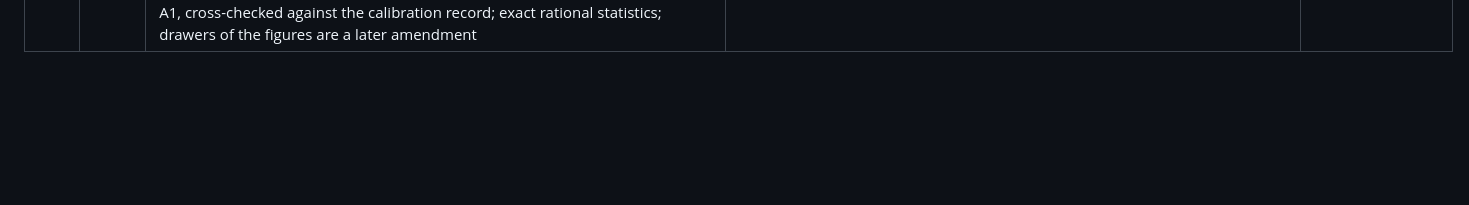
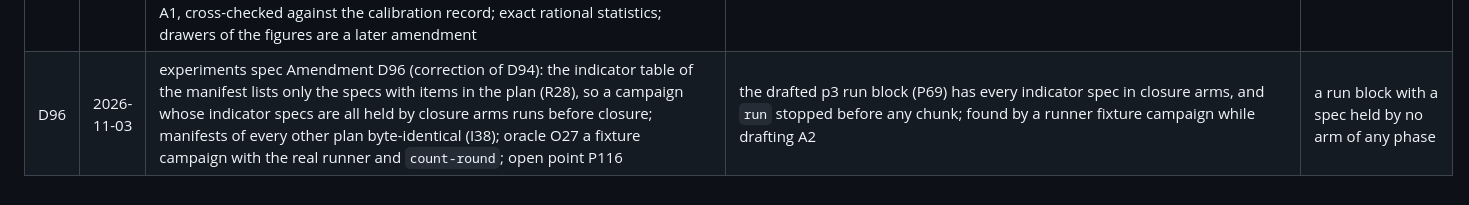
Before and after one commit to georgehadji/Chaos, a Markdown page: _config/decision-log.md, the part around the change. Rendered like a GitHub page; blank space fills up the shorter version.

Commit message:
module-build experiments Amendment D96 stage 01: indicator table of the manifest lists only specs with items in the plan (R28), so a campaign whose indicator specs are all in closure arms runs before closure; I38, I39, O27, criteria D96a to D96d, P116; D96 in the decision log; approved by the owner
Co-Authored-By: Claude Opus 5.5 <noreply@anthropic.com>

```diff
--- a/_config/decision-log.md
+++ b/_config/decision-log.md
@@ -99,3 +99,4 @@ Layer 3, canonical. One row per structural decision: what was chosen, why, and w
 | D93 | 2026-10-31 | analysis spec Amendment D93 (fifth scope of the module, first of the three module-build amendments for study p3-abstention; approved with its open points P43 to P68 as proposed, P61 accepted as an audit exception): a command `calibrate` for study p3-abstention only computes, read only from the p2 and P1 stores, the relabelling C0 (reduced P1 rule for every Cal orbit, panel L5 from the P1 store, P1 lifted L1 for the disagreement test), the sets, the verdicts of D89, the rule evaluator R_a and R_ab over the 2088 rules, the cost model and matched budgets, the calibration C3 to C10 and the power procedure PP, deterministically (named seeded streams, byte-identical double run independent of thread count), with an independent oracle on the real stores; its record is the input of Amendment A1 of the preregistration; the Experiments amendment (rounds, D, D_B, run blocks) and the Analysis test-side amendment (HA, HB, HC) come later | the frozen p3 preregistration (SHA-256 de9490168d609f6e56ebc12edb2b088a115477b8481c6dd633a45d5723fb303a, D92) requires the calibration code to be built and verified before Amendment A1 (Pattern 14); the read-only C0 check of 2026-10-31 found the relabelling inputs for all 883 panel orbits in the P1 store | revisit if the calibration finds the P1 or p2 store unreadable for C0, or if A1 needs an output this amendment does not produce |
 | D94 | 2026-10-31 | experiments spec Amendment D94 (second of the three module-build amendments for study p3-abstention; approved with its open points P69 to P86 as proposed): the panel builder screens on uniform random points of the torus drawn from the study seed (lattice stays the default), draws in rounds 1 to r_max without replacement across rounds and classes with the round in the cell stream text, per-cell sizes by K and class, K = 0 gate cells in the gate rounds only, round-major orbit ids, the subset D as a seeded share per round cell and D_B drawn at closure stratified by K, and an option for no controls; the runner gains arm release keys (each round or at closure), the subsets D and D_B, a read-only round log with a hash-chain guard, and a round-major plan whose earlier chunks stay valid; before closure nothing of a closure arm is written or read; panels and blocks without the new keys are byte-identical to before | The frozen p3 preregistration needs a fresh held-out draw in rounds with a no-peeking stopping rule; the current builder has only the P1 lattice, one draw, a rank-rule subset and an always-present control, and a growing panel would make earlier chunk files stale | The p3 study amendment that adds the machine-readable blocks (P69) or the test-side Analysis amendment (counts and log writer, P81) needs a change here |
 | D95 | 2026-11-01 | analysis spec Amendment D95 (seventh scope of the module, third of the three module-build amendments for study p3-abstention; approved as drafted with its open points P87 to P115, P107 extending the audit exception of P61): a command `count-round` writes the round log of the stopping rule after each round, reading only root attributes and the ref arm, labelling with the reduced rule of D93 and counting T_s and W2 against the A1 targets, and recomputes and checks every earlier entry (finding V1 of D94); `analyze` is extended to the slug after closure and decides HA (stratified one-sided bootstrap bounds, strata made disjoint by first assignment), HB (13 exact one-sided McNemar comparisons with margin and coverage, LE cost-unmatched, sensitivities, power recomputed at the achieved sizes from the calibration record) and HC (paired bootstrap of the AUC difference), writes tables T1 to T11 and the data of F2 and F3; a second parameter table holds the pilot costs and the values of A1, cross-checked against the calibration record; exact rational statistics; drawers of the figures are a later amendment | The frozen p3 preregistration needs the stopping-rule counts and a log writer (D94 P81) and the test analysis before its stage 02; the runner accepted a count altered in the last log entry (D94 V1) | Amendment A1, the study amendment of the machine-readable blocks (P69) or a real test store differs from what this amendment reads |
+| D96 | 2026-11-03 | experiments spec Amendment D96 (correction of D94): the indicator table of the manifest lists only the specs with items in the plan (R28), so a campaign whose indicator specs are all held by closure arms runs before closure; manifests of every other plan byte-identical (I38); oracle O27 a fixture campaign with the real runner and `count-round`; open point P116 | the drafted p3 run block (P69) has every indicator spec in closure arms, and `run` stopped before any chunk; found by a runner fixture campaign while drafting A2 | a run block with a spec held by no arm of any phase |
```
Also changed, not shown: 1 other file.
